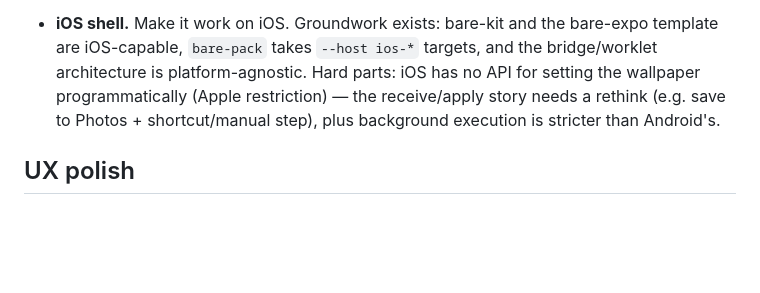
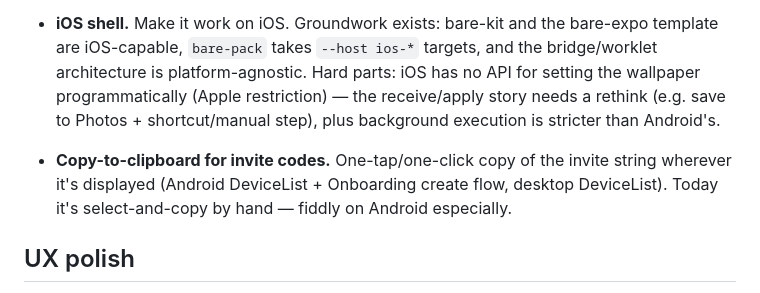
Before and after one commit to pqmcgill/pear-wallpaper, a Markdown page: docs/notes/backlog.md, the part around the change. GitHub-like rendering; blank space fills up the shorter version.

Commit message:
docs(backlog): add copy-to-clipboard for invite codes
Co-Authored-By: Claude Fable 5 <noreply@anthropic.com>

```diff
--- a/docs/notes/backlog.md
+++ b/docs/notes/backlog.md
@@ -54,6 +54,11 @@ each section.
   story needs a rethink (e.g. save to Photos + shortcut/manual step),
   plus background execution is stricter than Android's.
 
+- **Copy-to-clipboard for invite codes.** One-tap/one-click copy of
+  the invite string wherever it's displayed (Android DeviceList +
+  Onboarding create flow, desktop DeviceList). Today it's
+  select-and-copy by hand — fiddly on Android especially.
+
 ## UX polish
 
 - **Make the app beautiful on all screen sizes.** Both shells are
```
